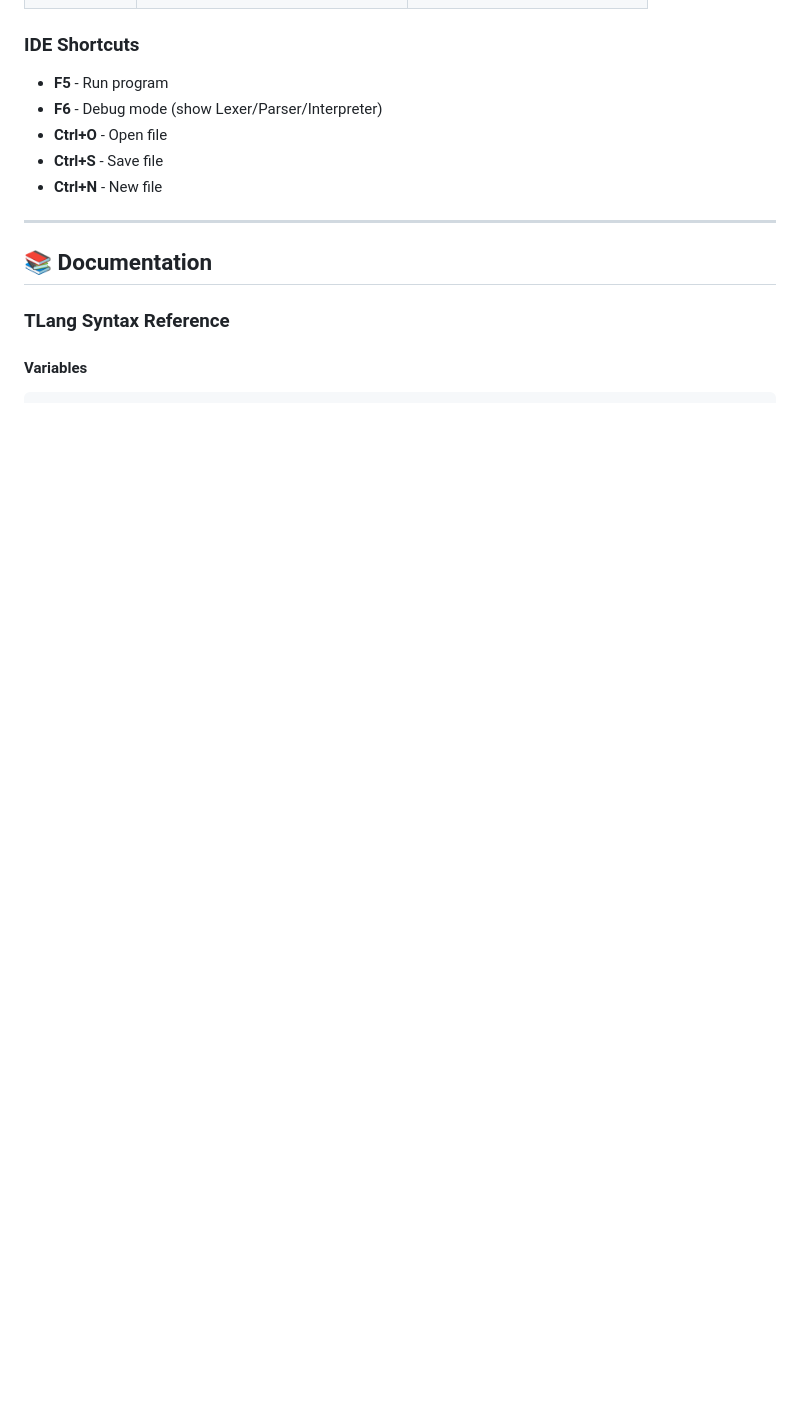
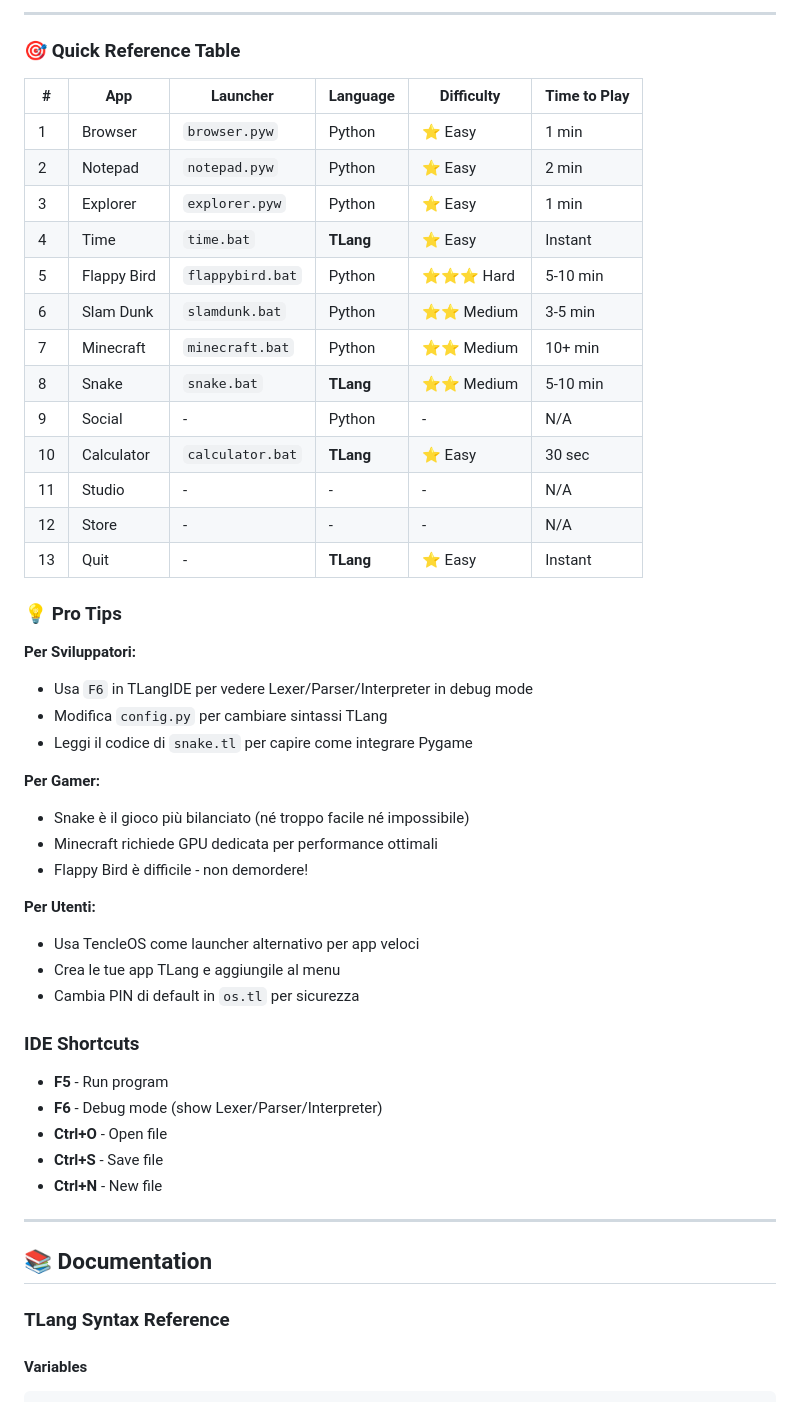
Before and after one commit to CostaTech/TencleOS, a Markdown page: README.md, the part around one of its changes. GitHub-like rendering; blank space fills up the shorter version.

```diff
--- a/README.md
+++ b/README.md
@@ -416,3 +570,39 @@ Today is: 120125
+---
+
+### 🎯 Quick Reference Table
+
+| # | App | Launcher | Language | Difficulty | Time to Play |
+|---|-----|----------|----------|------------|--------------|
+| 1 | Browser | `browser.pyw` | Python | ⭐ Easy | 1 min |
+| 2 | Notepad | `notepad.pyw` | Python | ⭐ Easy | 2 min |
+| 3 | Explorer | `explorer.pyw` | Python | ⭐ Easy | 1 min |
+| 4 | Time | `time.bat` | **TLang** | ⭐ Easy | Instant |
+| 5 | Flappy Bird | `flappybird.bat` | Python | ⭐⭐⭐ Hard | 5-10 min |
+| 6 | Slam Dunk | `slamdunk.bat` | Python | ⭐⭐ Medium | 3-5 min |
+| 7 | Minecraft | `minecraft.bat` | Python | ⭐⭐ Medium | 10+ min |
+| 8 | Snake | `snake.bat` | **TLang** | ⭐⭐ Medium | 5-10 min |
+| 9 | Social | - | Python | - | N/A |
+| 10 | Calculator | `calculator.bat` | **TLang** | ⭐ Easy | 30 sec |
+| 11 | Studio | - | - | - | N/A |
+| 12 | Store | - | - | - | N/A |
+| 13 | Quit | - | **TLang** | ⭐ Easy | Instant |
+
+### 💡 Pro Tips
+
+**Per Sviluppatori:**
+- Usa `F6` in TLangIDE per vedere Lexer/Parser/Interpreter in debug mode
+- Modifica `config.py` per cambiare sintassi TLang
+- Leggi il codice di `snake.tl` per capire come integrare Pygame
+
+**Per Gamer:**
+- Snake è il gioco più bilanciato (né troppo facile né impossibile)
+- Minecraft richiede GPU dedicata per performance ottimali
+- Flappy Bird è difficile - non demordere!
+
+**Per Utenti:**
+- Usa TencleOS come launcher alternativo per app veloci
+- Crea le tue app TLang e aggiungile al menu
+- Cambia PIN di default in `os.tl` per sicurezza
 
 ### IDE Shortcuts
 
```
Also changed, not shown: other parts of README.md (+163 -9 lines).
